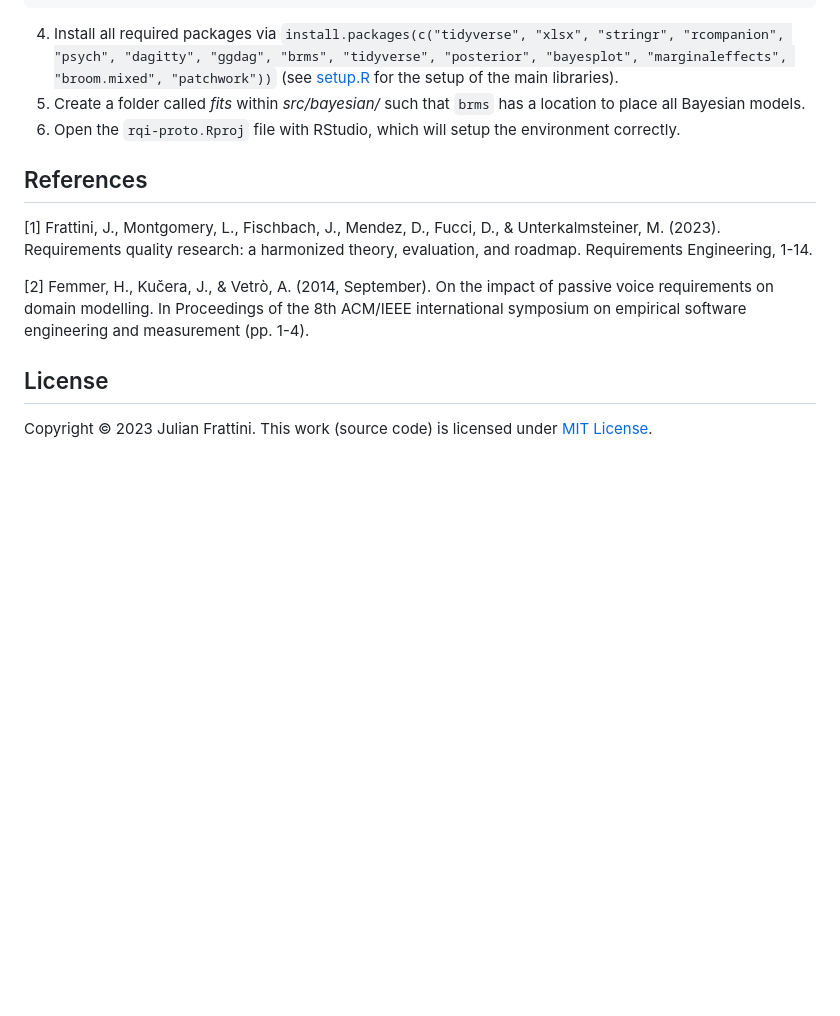
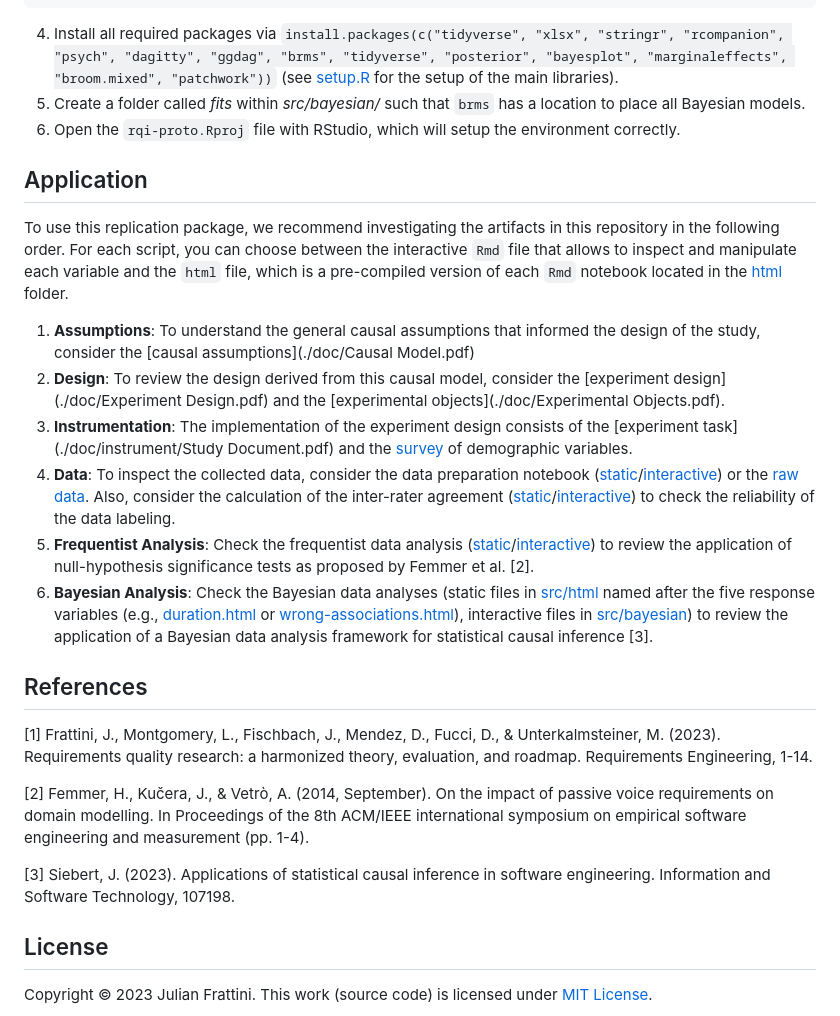
Before and after one commit to JulianFrattini/rqi-proto, a Markdown page: README.md, the part around the change. Rendered like a GitHub page; blank space fills up the shorter version.

Commit message:
Added application description

```diff
--- a/README.md
+++ b/README.md
@@ -68,12 +68,25 @@ In order to run the `R` scripts in the src folder, ensure that you have [R](http
 5. Create a folder called *fits* within *src/bayesian/* such that `brms` has a location to place all Bayesian models.
 6. Open the `rqi-proto.Rproj` file with RStudio, which will setup the environment correctly.
 
+## Application
+
+To use this replication package, we recommend investigating the artifacts in this repository in the following order. For each script, you can choose between the interactive `Rmd` file that allows to inspect and manipulate each variable and the `html` file, which is a pre-compiled version of each `Rmd` notebook located in the [html](./src/html) folder.
+
+1. **Assumptions**: To understand the general causal assumptions that informed the design of the study, consider the [causal assumptions](./doc/Causal Model.pdf)
+2. **Design**: To review the design derived from this causal model, consider the [experiment design](./doc/Experiment Design.pdf) and the [experimental objects](./doc/Experimental Objects.pdf).
+3. **Instrumentation**: The implementation of the experiment design consists of the [experiment task](./doc/instrument/Study Document.pdf) and the [survey](./doc/instrument/Survey.pdf) of demographic variables.
+4. **Data**: To inspect the collected data, consider the data preparation notebook ([static](./src/html/data-loading.html)/[interactive](./src/util/data-loading.Rmd)) or the [raw data](./data/raw). Also, consider the calculation of the inter-rater agreement ([static](./src/html/interrater-agreement.html)/[interactive](./src/meta/interrater-agreement.Rmd)) to check the reliability of the data labeling.
+5. **Frequentist Analysis**: Check the frequentist data analysis ([static](./src/html/frequentist-analysis.html)/[interactive](./src/frequentist/frequentist-analysis.Rmd)) to review the application of null-hypothesis significance tests as proposed by Femmer et al. [2].
+6. **Bayesian Analysis**: Check the Bayesian data analyses (static files in [src/html](./src/html) named after the five response variables (e.g., [duration.html](./src/html/duration.html) or [wrong-associations.html](./src/html/wrong-associations.html)), interactive files in [src/bayesian](./src/bayesian)) to review the application of a Bayesian data analysis framework for statistical causal inference [3].
+
 ## References
 
 [1] Frattini, J., Montgomery, L., Fischbach, J., Mendez, D., Fucci, D., & Unterkalmsteiner, M. (2023). Requirements quality research: a harmonized theory, evaluation, and roadmap. Requirements Engineering, 1-14.
 
 [2] Femmer, H., Kučera, J., & Vetrò, A. (2014, September). On the impact of passive voice requirements on domain modelling. In Proceedings of the 8th ACM/IEEE international symposium on empirical software engineering and measurement (pp. 1-4).
 
+[3] Siebert, J. (2023). Applications of statistical causal inference in software engineering. Information and Software Technology, 107198.
+
 ## License
 
 Copyright © 2023 Julian Frattini. This work (source code) is licensed under [MIT License](./LICENSE).
```
